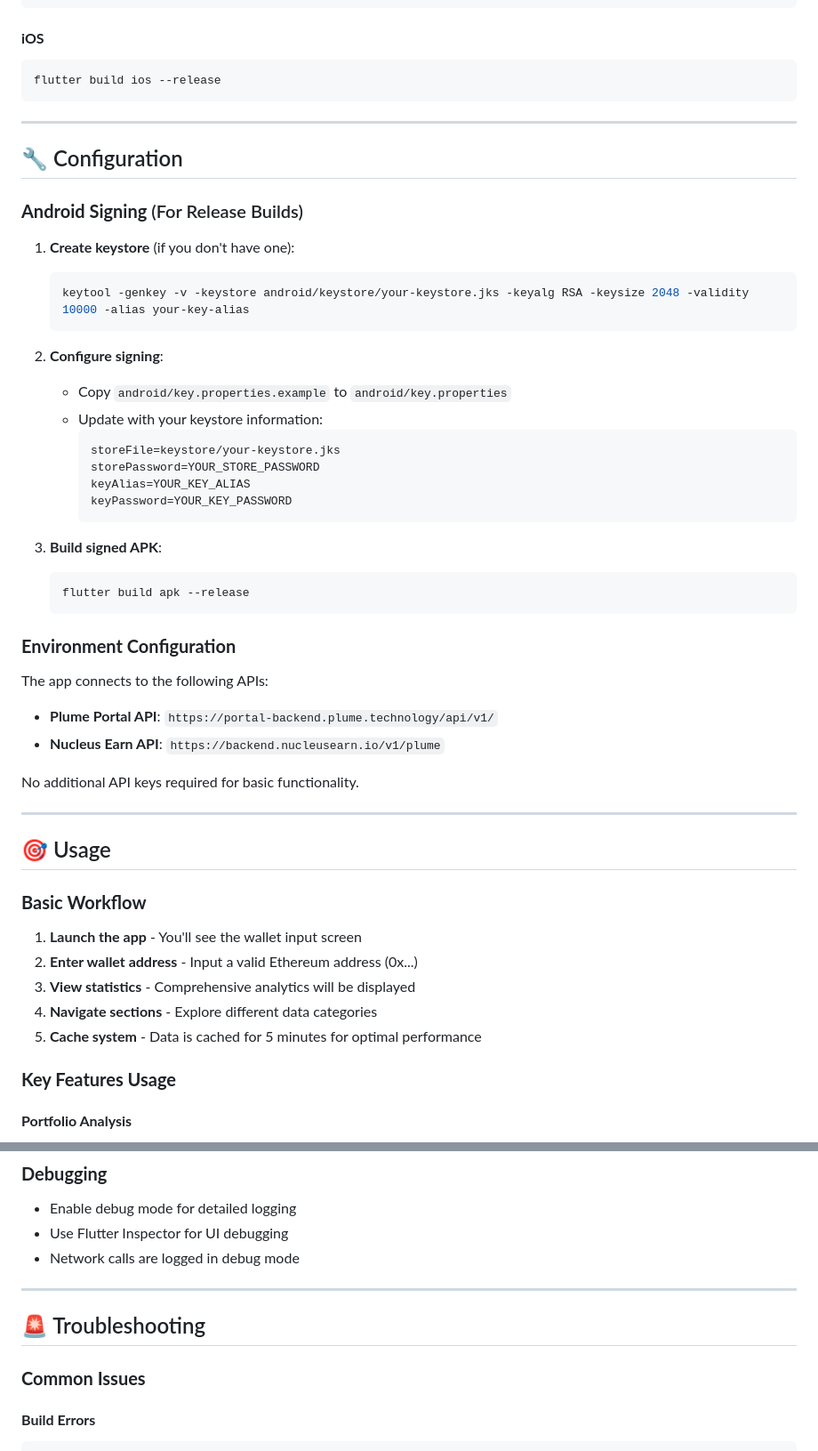
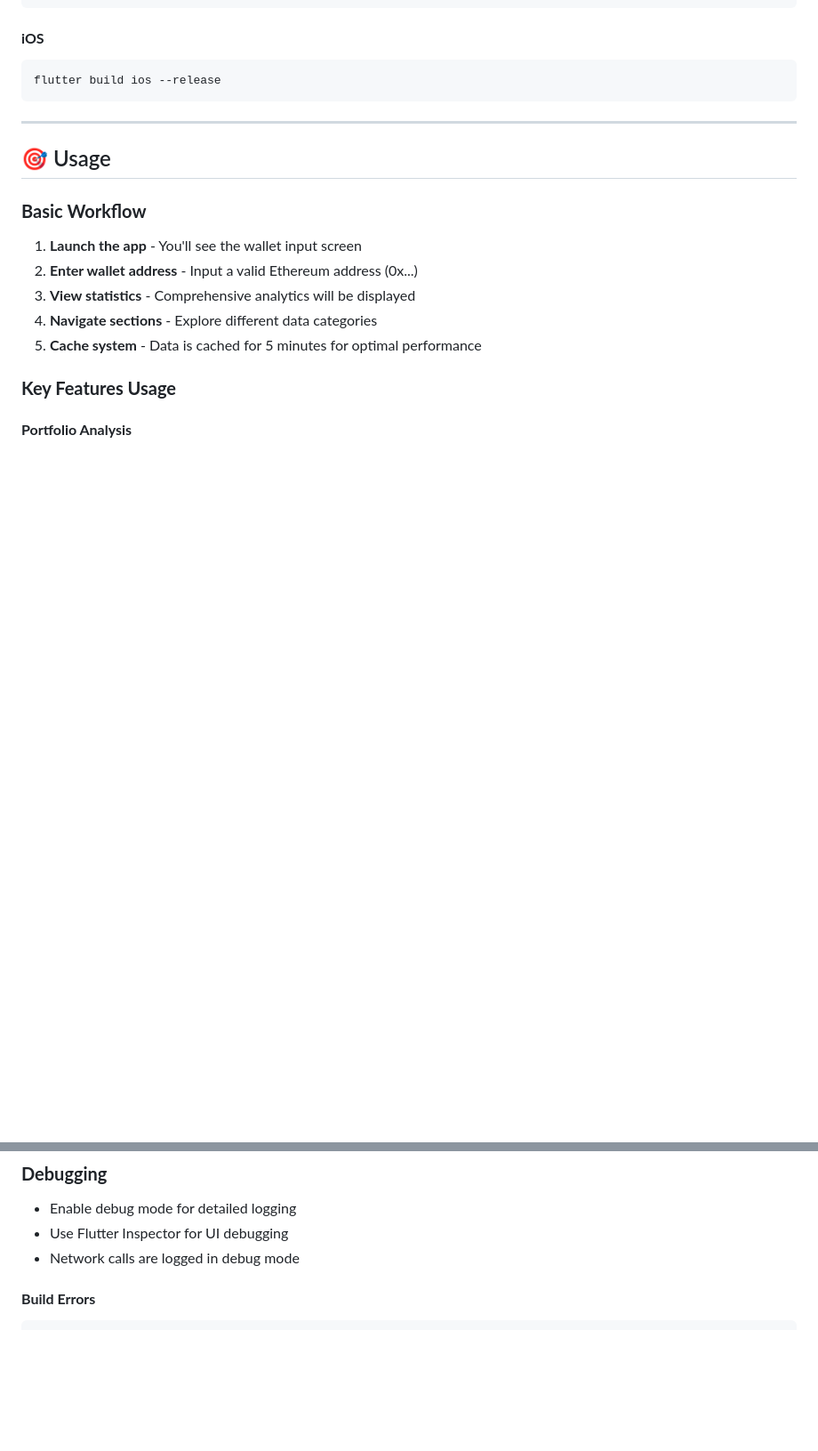
Before and after one commit to ndahmpus/plume_checker, a Markdown page: README.md, 2 parts joined by grey strips. Shown: that part at 89% size. GitHub-like rendering; blank space fills up the shorter version.

````diff
--- a/README.md
+++ b/README.md
@@ -166,39 +166,6 @@ flutter build appbundle --release
 flutter build ios --release
 ```
 
----
-
-## 🔧 Configuration
-
-### **Android Signing** (For Release Builds)
-
-1. **Create keystore** (if you don't have one):
-   ```bash
-   keytool -genkey -v -keystore android/keystore/your-keystore.jks -keyalg RSA -keysize 2048 -validity 10000 -alias your-key-alias
-   ```
-
-2. **Configure signing**:
-   - Copy `android/key.properties.example` to `android/key.properties`
-   - Update with your keystore information:
-     ```properties
-     storeFile=keystore/your-keystore.jks
-     storePassword=YOUR_STORE_PASSWORD
-     keyAlias=YOUR_KEY_ALIAS
-     keyPassword=YOUR_KEY_PASSWORD
-     ```
-
-3. **Build signed APK**:
-   ```bash
-   flutter build apk --release
-   ```
-
-### **Environment Configuration**
-
-The app connects to the following APIs:
-- **Plume Portal API**: `https://portal-backend.plume.technology/api/v1/`
-- **Nucleus Earn API**: `https://backend.nucleusearn.io/v1/plume`
-
-No additional API keys required for basic functionality.
 
 ---
 
@@ -316,11 +283,6 @@ flutter test --coverage
 - Use Flutter Inspector for UI debugging
 - Network calls are logged in debug mode
 
----
-
-## 🚨 Troubleshooting
-
-### **Common Issues**
 
 #### **Build Errors**
 ```bash
````
